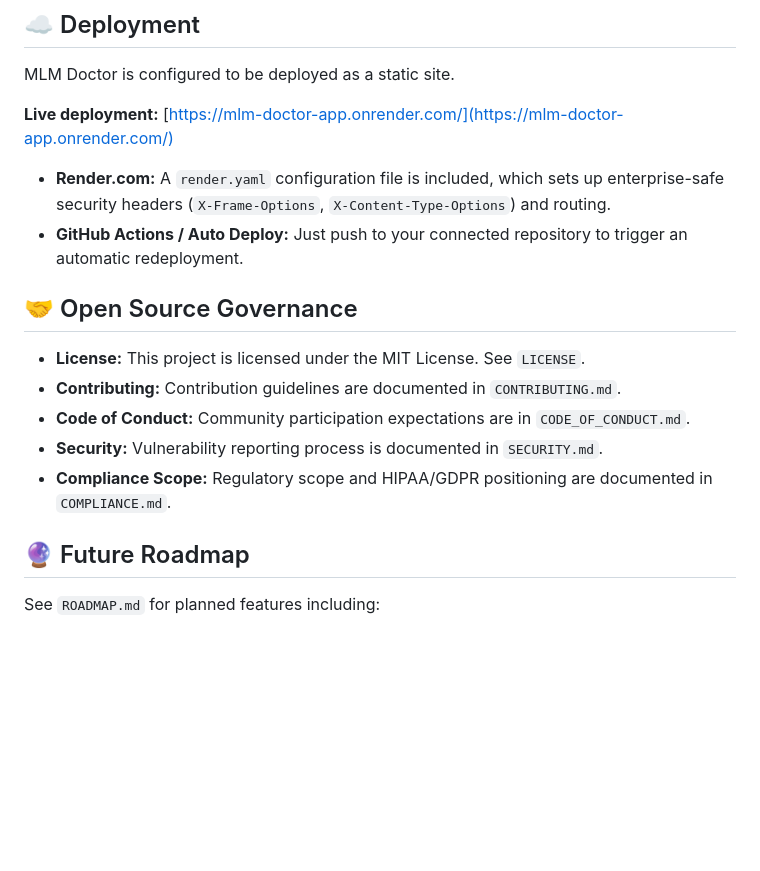
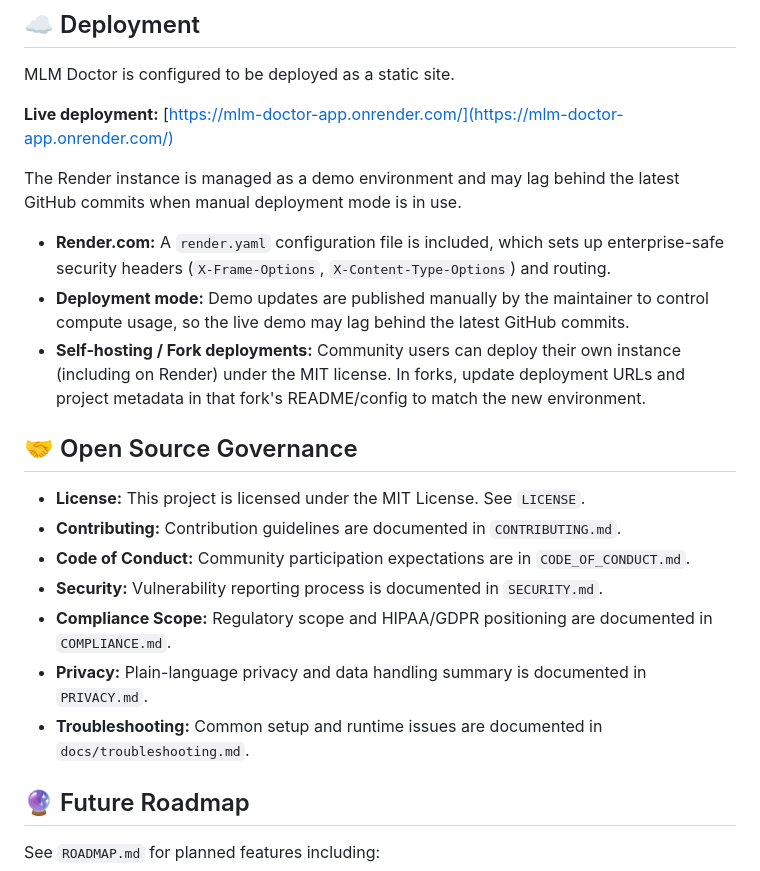
Before and after one commit to drmohite/mlm-doctor-app, a Markdown page: README.md, the part around the change printed below. GitHub-like rendering; blank space fills up the shorter version.

Commit message:
docs: add privacy summary and troubleshooting guide to enhance user understanding and support

```diff
--- a/README.md
+++ b/README.md
@@ -65,8 +80,12 @@ MLM Doctor is configured to be deployed as a static site.
 
 **Live deployment:** [https://mlm-doctor-app.onrender.com/](https://mlm-doctor-app.onrender.com/)
 
+The Render instance is managed as a demo environment and may lag behind the
+latest GitHub commits when manual deployment mode is in use.
+
 *   **Render.com:** A `render.yaml` configuration file is included, which sets up enterprise-safe security headers (`X-Frame-Options`, `X-Content-Type-Options`) and routing.
-*   **GitHub Actions / Auto Deploy:** Just push to your connected repository to trigger an automatic redeployment.
+*   **Deployment mode:** Demo updates are published manually by the maintainer to control compute usage, so the live demo may lag behind the latest GitHub commits.
+*   **Self-hosting / Fork deployments:** Community users can deploy their own instance (including on Render) under the MIT license. In forks, update deployment URLs and project metadata in that fork's README/config to match the new environment.
 
 ## 🤝 Open Source Governance
 
@@ -75,6 +94,8 @@ MLM Doctor is configured to be deployed as a static site.
 - **Code of Conduct:** Community participation expectations are in `CODE_OF_CONDUCT.md`.
 - **Security:** Vulnerability reporting process is documented in `SECURITY.md`.
 - **Compliance Scope:** Regulatory scope and HIPAA/GDPR positioning are documented in `COMPLIANCE.md`.
+- **Privacy:** Plain-language privacy and data handling summary is documented in `PRIVACY.md`.
+- **Troubleshooting:** Common setup and runtime issues are documented in `docs/troubleshooting.md`.
 
 ## 🔮 Future Roadmap
 
```
Also changed, not shown: other parts of README.md (+15 -0 lines), PRIVACY.md (added, +40 -0 lines), SECURITY.md (+6 -0 lines), docs/troubleshooting.md (added, +67 -0 lines), docs/images/editor-main.png (added), docs/images/flow-viewer.png (added).
